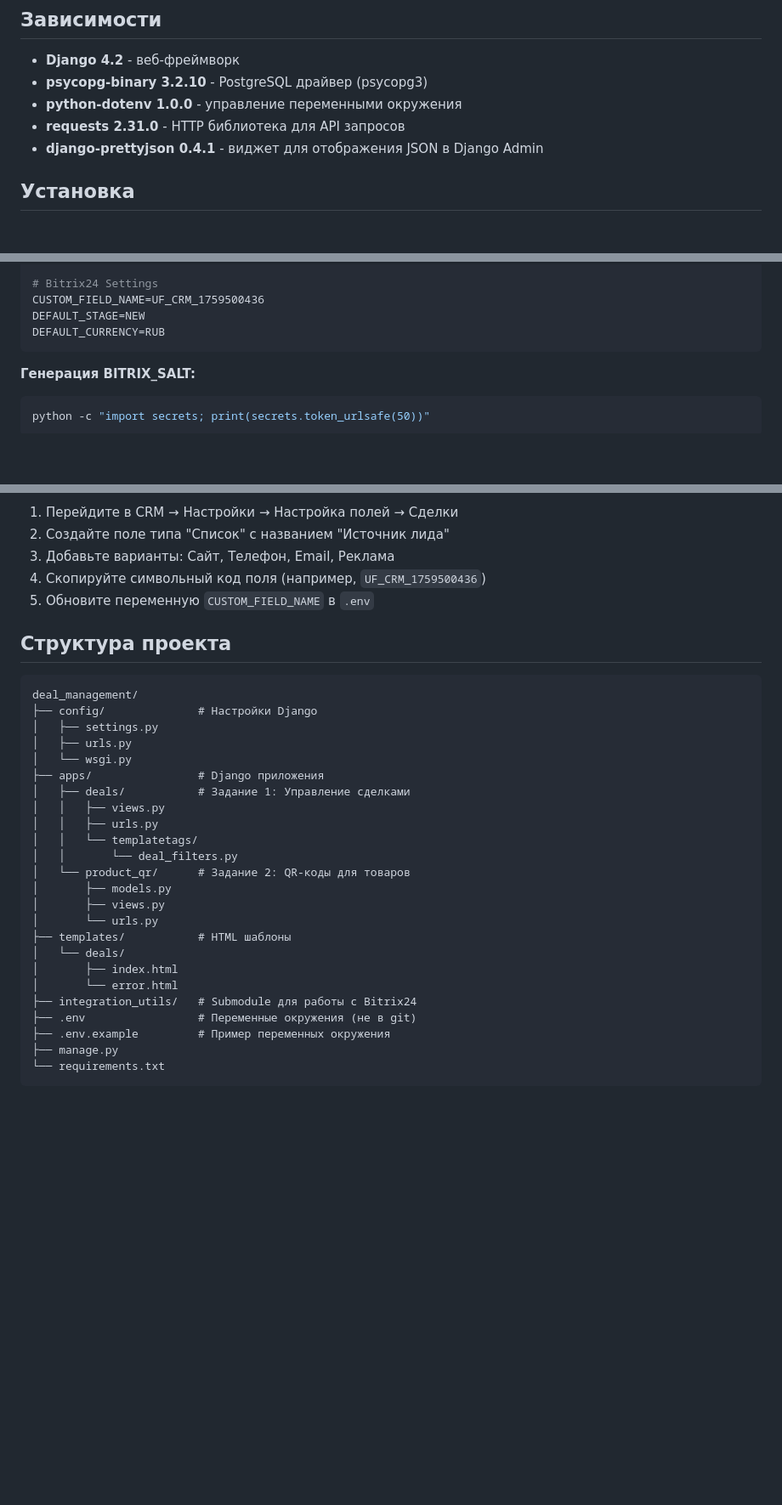
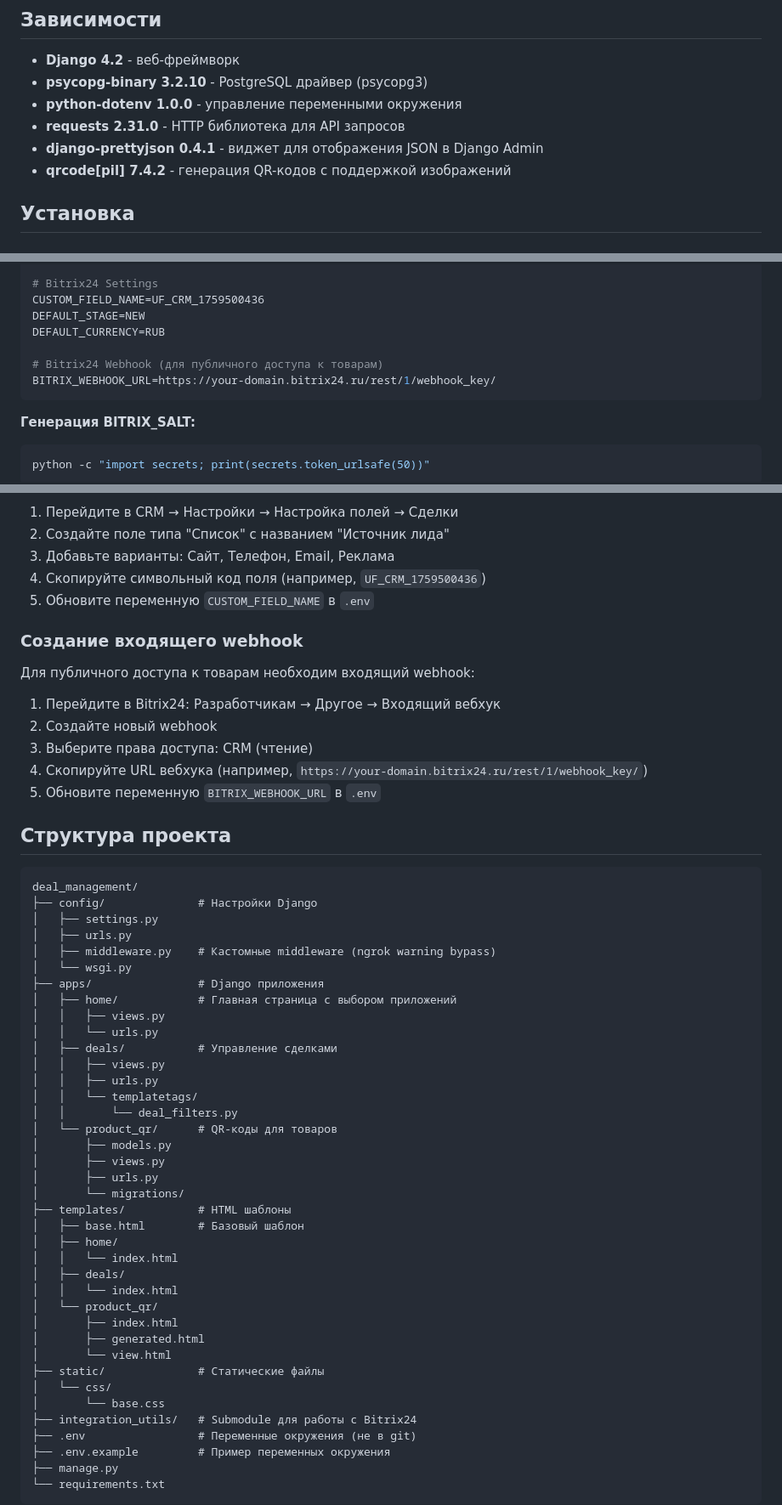
Before and after one commit to Tikhovskoy/deal_management, a Markdown page: README.md, 3 parts joined by grey strips. Shown at 85% size. Rendered like a GitHub page; blank space fills up the shorter version.

````diff
--- a/README.md
+++ b/README.md
@@ -34,6 +48,7 @@ Django проект с локальными приложениями для Bitr
 - **python-dotenv 1.0.0** - управление переменными окружения
 - **requests 2.31.0** - HTTP библиотека для API запросов
 - **django-prettyjson 0.4.1** - виджет для отображения JSON в Django Admin
+- **qrcode[pil] 7.4.2** - генерация QR-кодов с поддержкой изображений
 
 ## Установка
 
@@ -103,6 +118,9 @@ NGROK_URL=your-ngrok-domain.ngrok-free.app
 CUSTOM_FIELD_NAME=UF_CRM_1759500436
 DEFAULT_STAGE=NEW
 DEFAULT_CURRENCY=RUB
+
+# Bitrix24 Webhook (для публичного доступа к товарам)
+BITRIX_WEBHOOK_URL=https://your-domain.bitrix24.ru/rest/1/webhook_key/
 ```
 
 **Генерация BITRIX_SALT:**
@@ -150,6 +168,16 @@ ngrok http 8000
 4. Скопируйте символьный код поля (например, `UF_CRM_1759500436`)
 5. Обновите переменную `CUSTOM_FIELD_NAME` в `.env`
 
+### Создание входящего webhook
+
+Для публичного доступа к товарам необходим входящий webhook:
+
+1. Перейдите в Bitrix24: Разработчикам → Другое → Входящий вебхук
+2. Создайте новый webhook
+3. Выберите права доступа: CRM (чтение)
+4. Скопируйте URL вебхука (например, `https://your-domain.bitrix24.ru/rest/1/webhook_key/`)
+5. Обновите переменную `BITRIX_WEBHOOK_URL` в `.env`
+
 ## Структура проекта
 
 ```
@@ -157,21 +185,35 @@ deal_management/
 ├── config/              # Настройки Django
 │   ├── settings.py
 │   ├── urls.py
+│   ├── middleware.py    # Кастомные middleware (ngrok warning bypass)
 │   └── wsgi.py
 ├── apps/                # Django приложения
-│   ├── deals/           # Задание 1: Управление сделками
+│   ├── home/            # Главная страница с выбором приложений
+│   │   ├── views.py
+│   │   └── urls.py
+│   ├── deals/           # Управление сделками
 │   │   ├── views.py
 │   │   ├── urls.py
 │   │   └── templatetags/
 │   │       └── deal_filters.py
-│   └── product_qr/      # Задание 2: QR-коды для товаров
+│   └── product_qr/      # QR-коды для товаров
 │       ├── models.py
 │       ├── views.py
-│       └── urls.py
+│       ├── urls.py
+│       └── migrations/
 ├── templates/           # HTML шаблоны
-│   └── deals/
+│   ├── base.html        # Базовый шаблон
+│   ├── home/
+│   │   └── index.html
+│   ├── deals/
+│   │   └── index.html
+│   └── product_qr/
 │       ├── index.html
-│       └── error.html
+│       ├── generated.html
+│       └── view.html
+├── static/              # Статические файлы
+│   └── css/
+│       └── base.css
 ├── integration_utils/   # Submodule для работы с Bitrix24
 ├── .env                 # Переменные окружения (не в git)
 ├── .env.example         # Пример переменных окружения
````
Also changed, not shown: other parts of README.md (+86 -4 lines).
